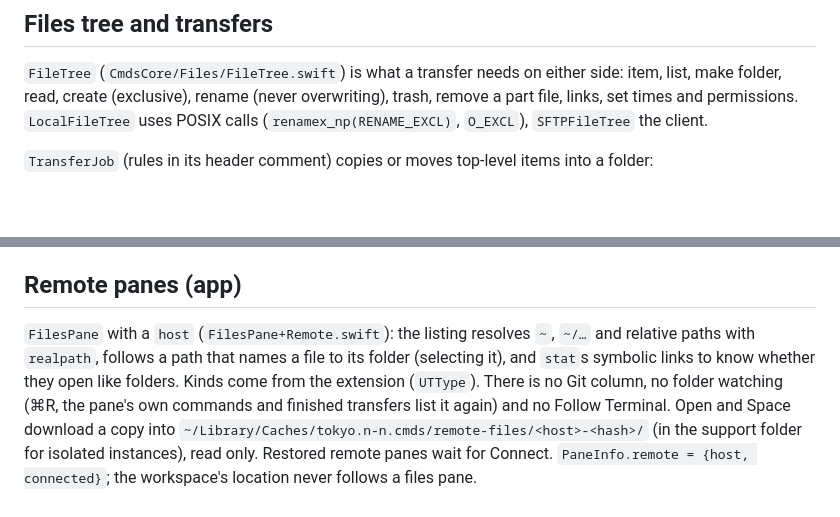
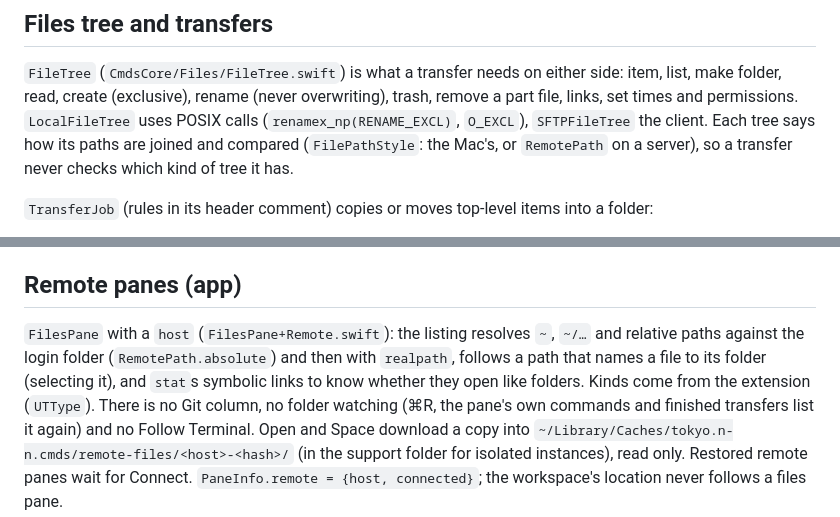
Before and after one commit to nntokyo/cmds, a Markdown page: docs/internals/files-sftp.md, 2 parts joined by grey strips. GitHub-like rendering; blank space fills up the shorter version.

Commit message:
refactor: docs: FilePathStyle and RemotePath.absolute in files-sftp.md (#57)

```diff
--- a/docs/internals/files-sftp.md
+++ b/docs/internals/files-sftp.md
@@ -65,7 +65,9 @@ next use. Quitting cancels transfers and closes every connection.
 
 `FileTree` (`CmdsCore/Files/FileTree.swift`) is what a transfer needs on either side: item, list, make folder,
 read, create (exclusive), rename (never overwriting), trash, remove a part file, links, set times and permissions.
-`LocalFileTree` uses POSIX calls (`renamex_np(RENAME_EXCL)`, `O_EXCL`), `SFTPFileTree` the client.
+`LocalFileTree` uses POSIX calls (`renamex_np(RENAME_EXCL)`, `O_EXCL`), `SFTPFileTree` the client. Each tree says how
+its paths are joined and compared (`FilePathStyle`: the Mac's, or `RemotePath` on a server), so a transfer never
+checks which kind of tree it has.
 
 `TransferJob` (rules in its header comment) copies or moves top-level items into a folder:
 
@@ -96,9 +98,9 @@ list and restore these items.
 
 ## Remote panes (app)
 
-`FilesPane` with a `host` (`FilesPane+Remote.swift`): the listing resolves `~`, `~/…` and relative paths with
-`realpath`, follows a path that names a file to its folder (selecting it), and `stat`s symbolic links to know whether
-they open like folders. Kinds come from the extension (`UTType`). There is no Git column, no folder watching (⌘R,
+`FilesPane` with a `host` (`FilesPane+Remote.swift`): the listing resolves `~`, `~/…` and relative paths against
+the login folder (`RemotePath.absolute`) and then with `realpath`, follows a path that names a file to its folder
+(selecting it), and `stat`s symbolic links to know whether they open like folders. Kinds come from the extension (`UTType`). There is no Git column, no folder watching (⌘R,
 the pane's own commands and finished transfers list it again) and no Follow Terminal. Open and Space download a copy
 into `~/Library/Caches/tokyo.n-n.cmds/remote-files/<host>-<hash>/` (in the support folder for isolated instances),
 read only. Restored remote panes wait for Connect. `PaneInfo.remote = {host, connected}`; the workspace's location
```
